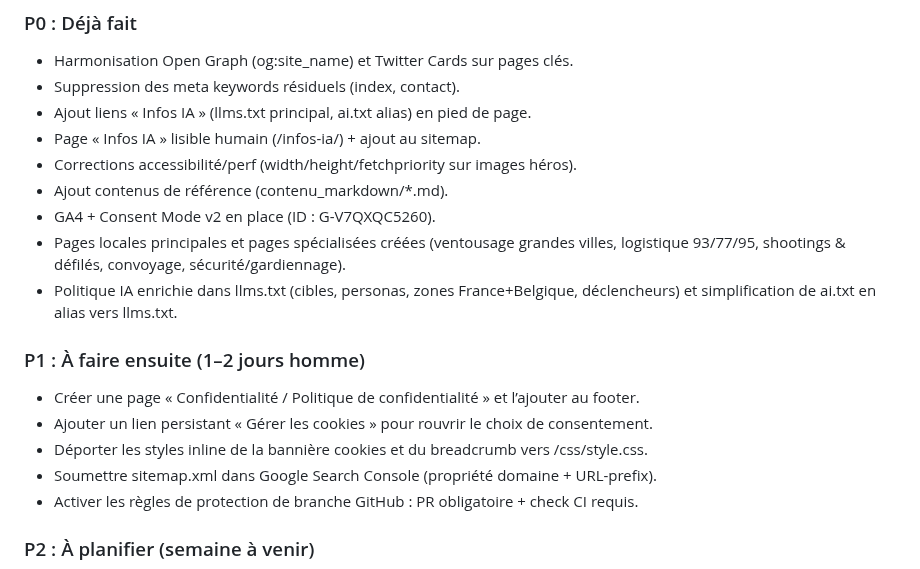
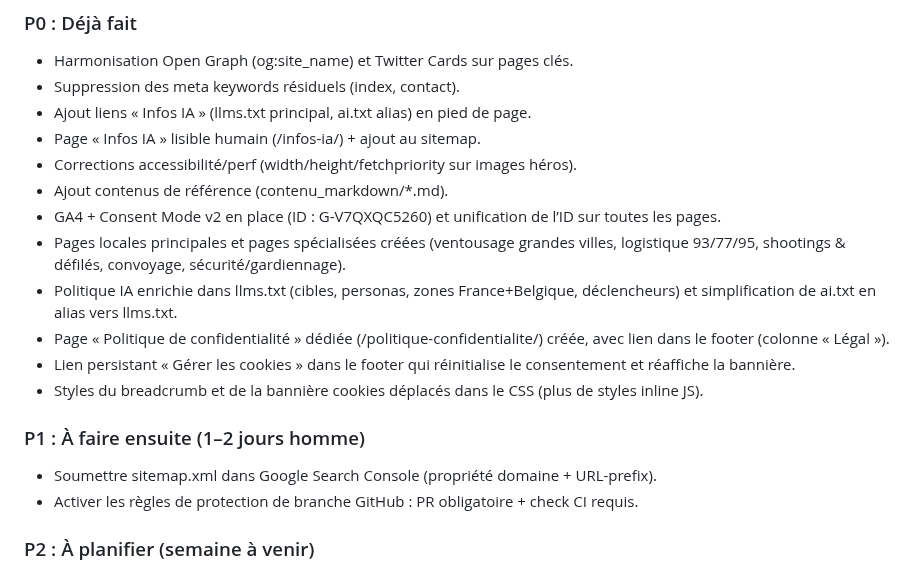
Before and after one commit to Soofmaax/bmsventouse.fr, a Markdown page: plan_action.md, the part around the change. Drawn GitHub-style.

```diff
--- a/plan_action.md
+++ b/plan_action.md
@@ -18,15 +18,15 @@ Dernière mise à jour : 2025-12-22
 - Page « Infos IA » lisible humain (/infos-ia/) + ajout au sitemap.
 - Corrections accessibilité/perf (width/height/fetchpriority sur images héros).
 - Ajout contenus de référence (contenu_markdown/*.md).
-- GA4 + Consent Mode v2 en place (ID : G-V7QXQC5260).
+- GA4 + Consent Mode v2 en place (ID : G-V7QXQC5260) et unification de l’ID sur toutes les pages.
 - Pages locales principales et pages spécialisées créées (ventousage grandes villes, logistique 93/77/95, shootings & défilés, convoyage, sécurité/gardiennage).
 - Politique IA enrichie dans llms.txt (cibles, personas, zones France+Belgique, déclencheurs) et simplification de ai.txt en alias vers llms.txt.
+- Page « Politique de confidentialité » dédiée (/politique-confidentialite/) créée, avec lien dans le footer (colonne « Légal »).
+- Lien persistant « Gérer les cookies » dans le footer qui réinitialise le consentement et réaffiche la bannière.
+- Styles du breadcrumb et de la bannière cookies déplacés dans le CSS (plus de styles inline JS).
 
 ### P1 : À faire ensuite (1–2 jours homme)
 
-- Créer une page « Confidentialité / Politique de confidentialité » et l’ajouter au footer.
-- Ajouter un lien persistant « Gérer les cookies » pour rouvrir le choix de consentement.
-- Déporter les styles inline de la bannière cookies et du breadcrumb vers /css/style.css.
 - Soumettre sitemap.xml dans Google Search Console (propriété domaine + URL-prefix).
 - Activer les règles de protection de branche GitHub : PR obligatoire + check CI requis.
 
```
Also changed, not shown: rapport_audit_complet.md (+7 -1 lines).
